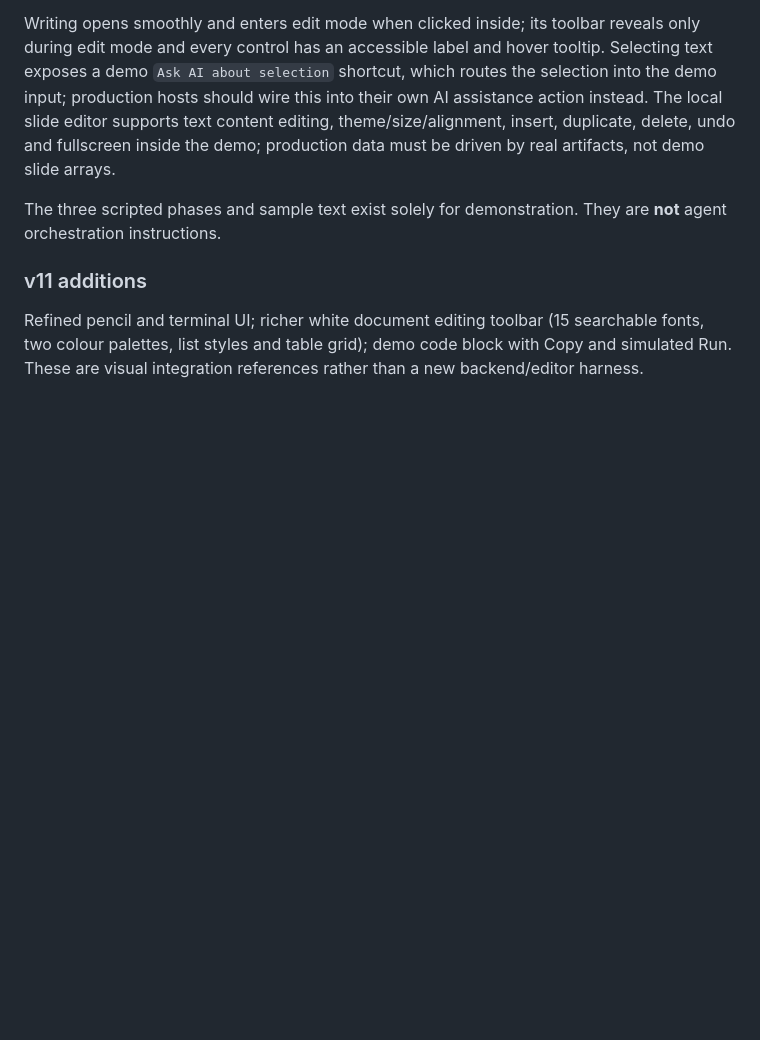
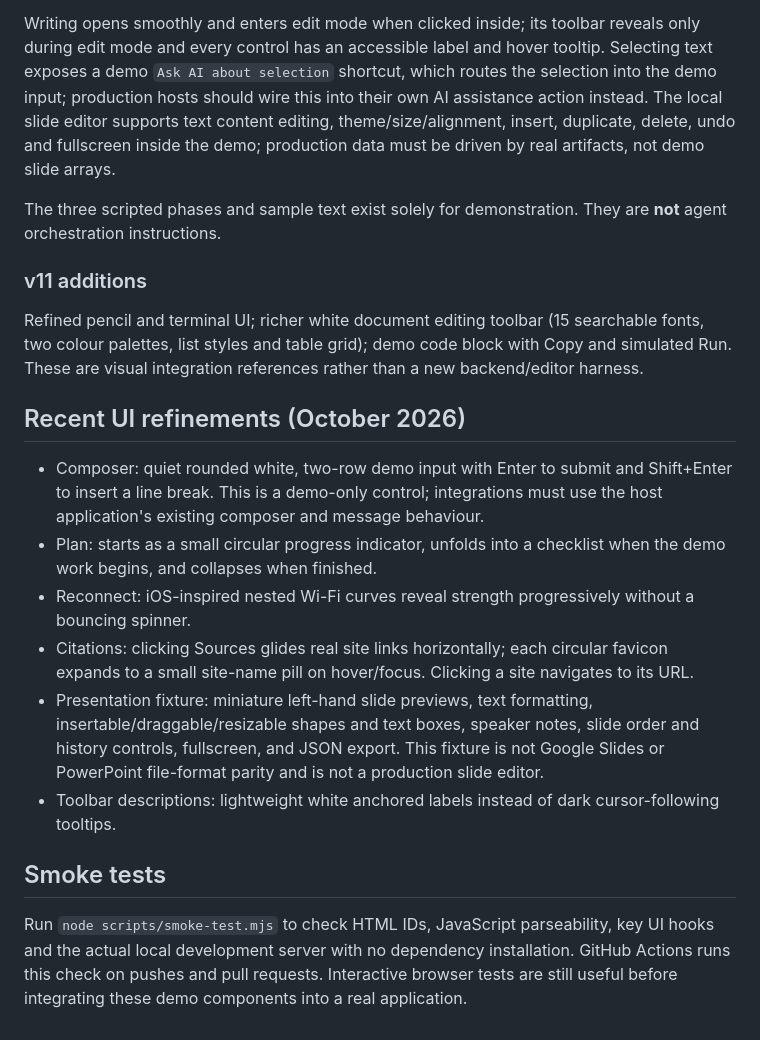
Before and after one commit to lukesimpson01/clyra-agent-ui-demo, a Markdown page: README.md, the part around the change. Drawn GitHub-style; blank space fills up the shorter version.

Commit message:
Document circular todo, Wi-Fi, horizontal citations and richer slide fixture

```diff
--- a/README.md
+++ b/README.md
@@ -82,3 +82,16 @@ The three scripted phases and sample text exist solely for demonstration. They a
 ### v11 additions
 
 Refined pencil and terminal UI; richer white document editing toolbar (15 searchable fonts, two colour palettes, list styles and table grid); demo code block with Copy and simulated Run. These are visual integration references rather than a new backend/editor harness.
+
+## Recent UI refinements (October 2026)
+
+- Composer: quiet rounded white, two-row demo input with Enter to submit and Shift+Enter to insert a line break. This is a demo-only control; integrations must use the host application's existing composer and message behaviour.
+- Plan: starts as a small circular progress indicator, unfolds into a checklist when the demo work begins, and collapses when finished.
+- Reconnect: iOS-inspired nested Wi-Fi curves reveal strength progressively without a bouncing spinner.
+- Citations: clicking Sources glides real site links horizontally; each circular favicon expands to a small site-name pill on hover/focus. Clicking a site navigates to its URL.
+- Presentation fixture: miniature left-hand slide previews, text formatting, insertable/draggable/resizable shapes and text boxes, speaker notes, slide order and history controls, fullscreen, and JSON export. This fixture is not Google Slides or PowerPoint file-format parity and is not a production slide editor.
+- Toolbar descriptions: lightweight white anchored labels instead of dark cursor-following tooltips.
+
+## Smoke tests
+
+Run `node scripts/smoke-test.mjs` to check HTML IDs, JavaScript parseability, key UI hooks and the actual local development server with no dependency installation. GitHub Actions runs this check on pushes and pull requests. Interactive browser tests are still useful before integrating these demo components into a real application.
```
